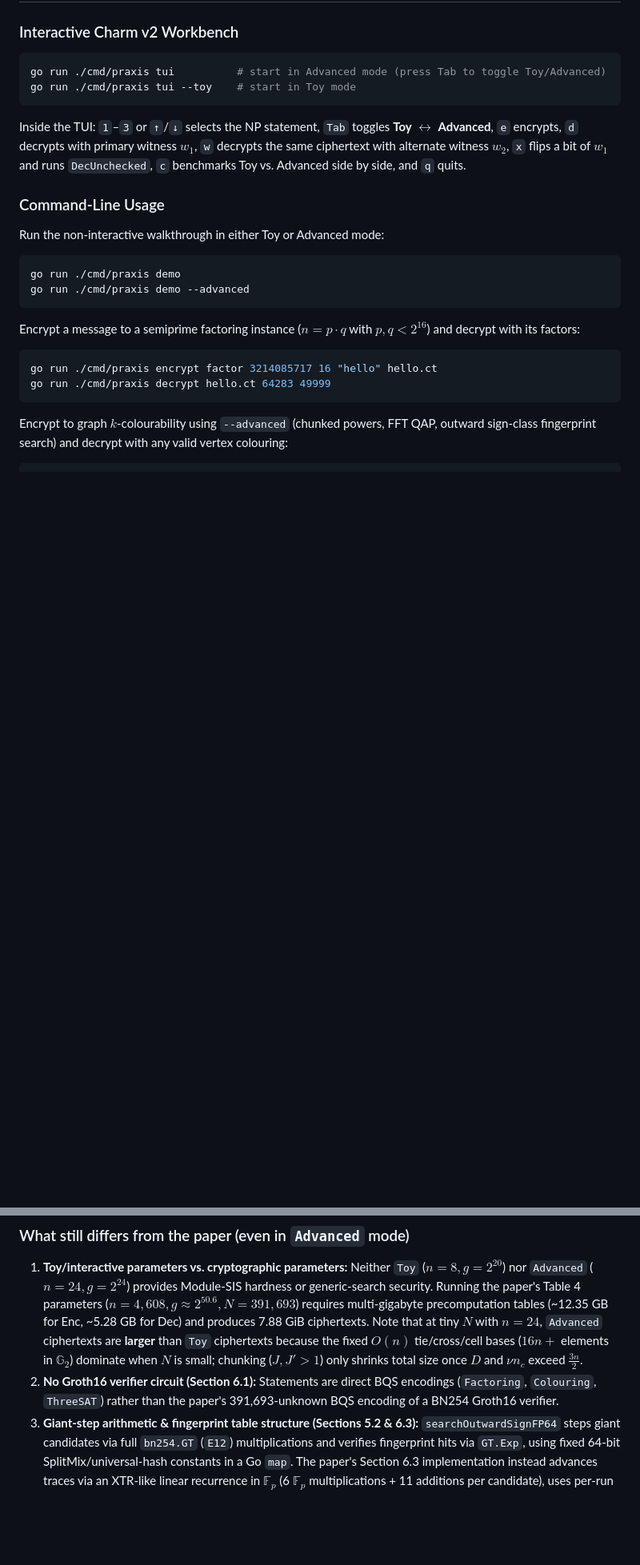
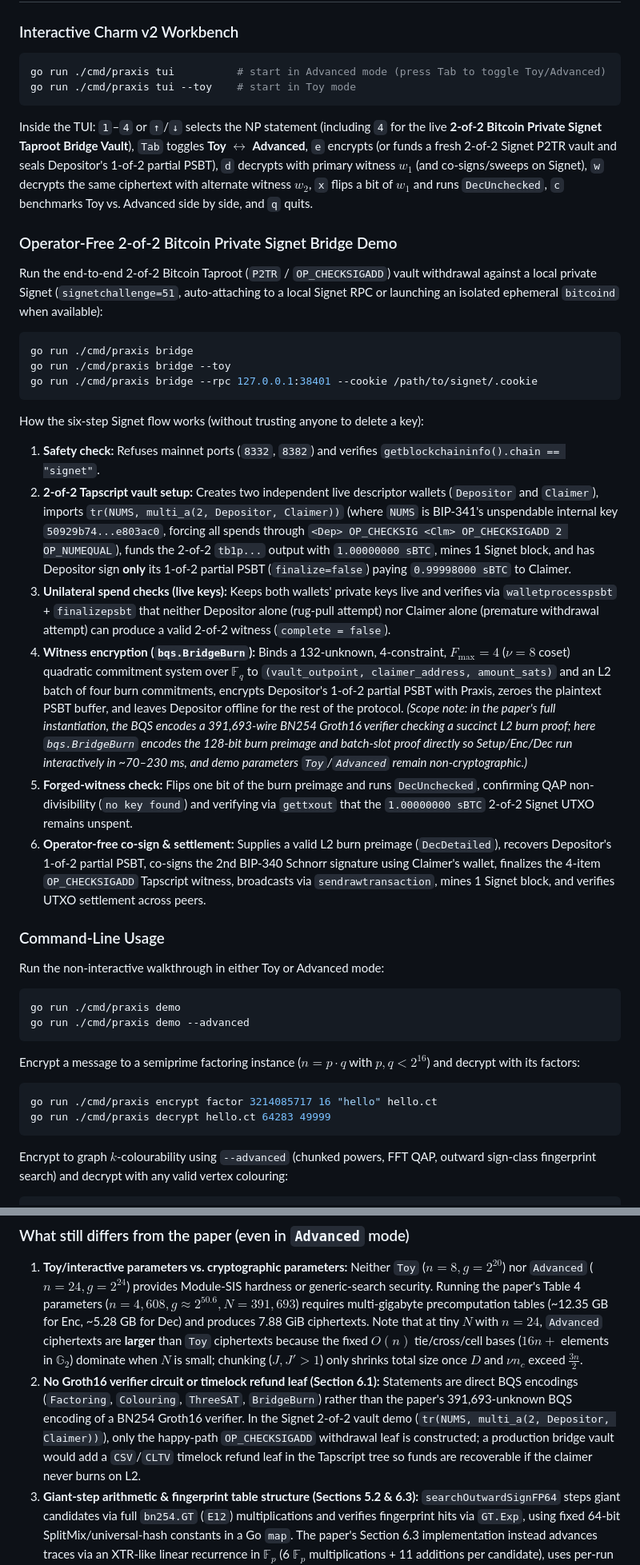
Before and after one commit to redstar-systems/praxis-demo, a Markdown page: README.md, 2 parts joined by grey strips. Shown at 80% size. Rendered like a GitHub page; blank space fills up the shorter version.

````diff
--- a/README.md
+++ b/README.md
@@ -101,7 +114,25 @@ go run ./cmd/praxis tui          # start in Advanced mode (press Tab to toggle T
 go run ./cmd/praxis tui --toy    # start in Toy mode
 ```
 
-Inside the TUI: `1`–`3` or `↑`/`↓` selects the NP statement, `Tab` toggles **Toy** $\leftrightarrow$ **Advanced**, `e` encrypts, `d` decrypts with primary witness $w_1$, `w` decrypts the same ciphertext with alternate witness $w_2$, `x` flips a bit of $w_1$ and runs `DecUnchecked`, `c` benchmarks Toy vs. Advanced side by side, and `q` quits.
+Inside the TUI: `1`–`4` or `↑`/`↓` selects the NP statement (including `4` for the live **2-of-2 Bitcoin Private Signet Taproot Bridge Vault**), `Tab` toggles **Toy** $\leftrightarrow$ **Advanced**, `e` encrypts (or funds a fresh 2-of-2 Signet P2TR vault and seals Depositor's 1-of-2 partial PSBT), `d` decrypts with primary witness $w_1$ (and co-signs/sweeps on Signet), `w` decrypts the same ciphertext with alternate witness $w_2$, `x` flips a bit of $w_1$ and runs `DecUnchecked`, `c` benchmarks Toy vs. Advanced side by side, and `q` quits.
+
+### Operator-Free 2-of-2 Bitcoin Private Signet Bridge Demo
+
+Run the end-to-end 2-of-2 Bitcoin Taproot (`P2TR` / `OP_CHECKSIGADD`) vault withdrawal against a local private Signet (`signetchallenge=51`, auto-attaching to a local Signet RPC or launching an isolated ephemeral `bitcoind` when available):
+
+```sh
+go run ./cmd/praxis bridge
+go run ./cmd/praxis bridge --toy
+go run ./cmd/praxis bridge --rpc 127.0.0.1:38401 --cookie /path/to/signet/.cookie
+```
+
+How the six-step Signet flow works (without trusting anyone to delete a key):
+1. **Safety check:** Refuses mainnet ports (`8332`, `8382`) and verifies `getblockchaininfo().chain == "signet"`.
+2. **2-of-2 Tapscript vault setup:** Creates two independent live descriptor wallets (`Depositor` and `Claimer`), imports `tr(NUMS, multi_a(2, Depositor, Claimer))` (where `NUMS` is BIP-341's unspendable internal key `50929b74...e803ac0`, forcing all spends through `<Dep> OP_CHECKSIG <Clm> OP_CHECKSIGADD 2 OP_NUMEQUAL`), funds the 2-of-2 `tb1p...` output with `1.00000000 sBTC`, mines 1 Signet block, and has Depositor sign **only** its 1-of-2 partial PSBT (`finalize=false`) paying `0.99998000 sBTC` to Claimer.
+3. **Unilateral spend checks (live keys):** Keeps both wallets' private keys live and verifies via `walletprocesspsbt` + `finalizepsbt` that neither Depositor alone (rug-pull attempt) nor Claimer alone (premature withdrawal attempt) can produce a valid 2-of-2 witness (`complete = false`).
+4. **Witness encryption (`bqs.BridgeBurn`):** Binds a 132-unknown, 4-constraint, $F_{\max} = 4$ ($\nu = 8$ coset) quadratic commitment system over $\mathbb{F}_q$ to `(vault_outpoint, claimer_address, amount_sats)` and an L2 batch of four burn commitments, encrypts Depositor's 1-of-2 partial PSBT with Praxis, zeroes the plaintext PSBT buffer, and leaves Depositor offline for the rest of the protocol. *(Scope note: in the paper's full instantiation, the BQS encodes a 391,693-wire BN254 Groth16 verifier checking a succinct L2 burn proof; here `bqs.BridgeBurn` encodes the 128-bit burn preimage and batch-slot proof directly so Setup/Enc/Dec run interactively in ~70–230 ms, and demo parameters `Toy`/`Advanced` remain non-cryptographic.)*
+5. **Forged-witness check:** Flips one bit of the burn preimage and runs `DecUnchecked`, confirming QAP non-divisibility (`no key found`) and verifying via `gettxout` that the `1.00000000 sBTC` 2-of-2 Signet UTXO remains unspent.
+6. **Operator-free co-sign & settlement:** Supplies a valid L2 burn preimage (`DecDetailed`), recovers Depositor's 1-of-2 partial PSBT, co-signs the 2nd BIP-340 Schnorr signature using Claimer's wallet, finalizes the 4-item `OP_CHECKSIGADD` Tapscript witness, broadcasts via `sendrawtransaction`, mines 1 Signet block, and verifies UTXO settlement across peers.
 
 ### Command-Line Usage
 
@@ -161,7 +192,7 @@ The codebase implements **Figures 9 and 10** (Appendix A of ePrint 2026/2971) in
 
 ### What still differs from the paper (even in `Advanced` mode)
 1. **Toy/interactive parameters vs. cryptographic parameters:** Neither `Toy` ($n = 8, g = 2^{20}$) nor `Advanced` ($n = 24, g = 2^{24}$) provides Module-SIS hardness or generic-search security. Running the paper's Table 4 parameters ($n = 4{,}608, g \approx 2^{50.6}, N = 391{,}693$) requires multi-gigabyte precomputation tables (~12.35 GB for Enc, ~5.28 GB for Dec) and produces 7.88 GiB ciphertexts. Note that at tiny $N$ with $n = 24$, `Advanced` ciphertexts are **larger** than `Toy` ciphertexts because the fixed $O(n)$ tie/cross/cell bases ($16n+$ elements in $\mathbb{G}_2$) dominate when $N$ is small; chunking ($J, J' > 1$) only shrinks total size once $D$ and $\nu n_c$ exceed $\frac{3n}{2}$.
-2. **No Groth16 verifier circuit (Section 6.1):** Statements are direct BQS encodings (`Factoring`, `Colouring`, `ThreeSAT`) rather than the paper's 391,693-unknown BQS encoding of a BN254 Groth16 verifier.
+2. **No Groth16 verifier circuit or timelock refund leaf (Section 6.1):** Statements are direct BQS encodings (`Factoring`, `Colouring`, `ThreeSAT`, `BridgeBurn`) rather than the paper's 391,693-unknown BQS encoding of a BN254 Groth16 verifier. In the Signet 2-of-2 vault demo (`tr(NUMS, multi_a(2, Depositor, Claimer))`), only the happy-path `OP_CHECKSIGADD` withdrawal leaf is constructed; a production bridge vault would add a `CSV`/`CLTV` timelock refund leaf in the Tapscript tree so funds are recoverable if the claimer never burns on L2.
 3. **Giant-step arithmetic & fingerprint table structure (Sections 5.2 & 6.3):** `searchOutwardSignFP64` steps giant candidates via full `bn254.GT` (`E12`) multiplications and verifies fingerprint hits via `GT.Exp`, using fixed 64-bit SplitMix/universal-hash constants in a Go `map`. The paper's Section 6.3 implementation instead advances traces via an XTR-like linear recurrence in $\mathbb{F}_p$ (6 $\mathbb{F}_p$ multiplications + 11 additions per candidate), uses per-run random linear forms for fingerprints, and stores a sorted flat `(uint64, uint32)` array with a directory.
 4. **Subproduct-tree & Newton FFTs vs. binomial decomposition (Proposition 5.7 proof):** In `Advanced` mode, `Setup` builds vanishing polynomials with a binary subproduct tree of FFT multiplications ($O(D \log^2 D)$) and `Dec` divides polynomials via Hensel/Newton power-series inversion (`DivModFFT`, $O(D \log D)$), rather than decomposing prefix vanishing polynomials into $O(\log D)$ sparse binomials $X^{2^b} - c$. Likewise, `forms()` expands the ring matrix into dense vectors ($O(n N)$) rather than multiplying in $R_q$ via NTTs.
 5. **Standard point compression & in-memory serialization (Section 6.3):** `marshal.go` writes standard `gnark-crypto` compressed `G1Affine` (32 B), compressed `G2Affine` (64 B), and uncompressed `GT` (384 B) slices in memory (verifying curve and prime-order subgroup membership on read, including $z \ne 0 \land z^q = 1$ for $\mathbf{K}^\alpha \in \mathbb{G}_T$). It does not implement Koshelev's 766-bit batch compression or single-pass disk streaming.
````
Also changed, not shown: other parts of README.md (+46 -31 lines), docs/demo.gif, 8 other files.
